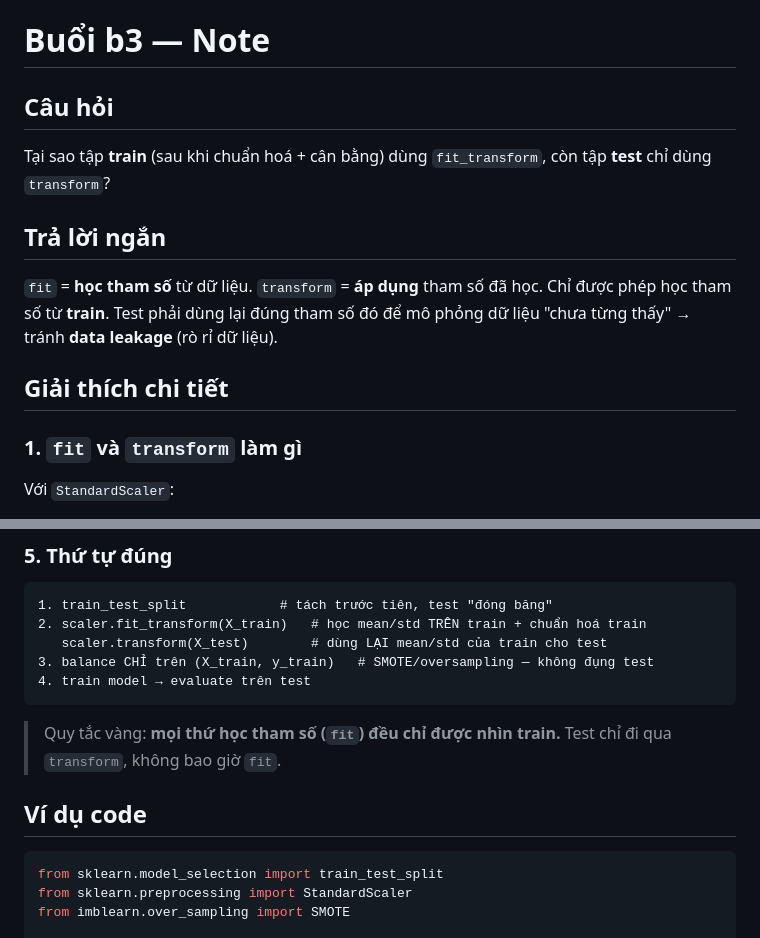
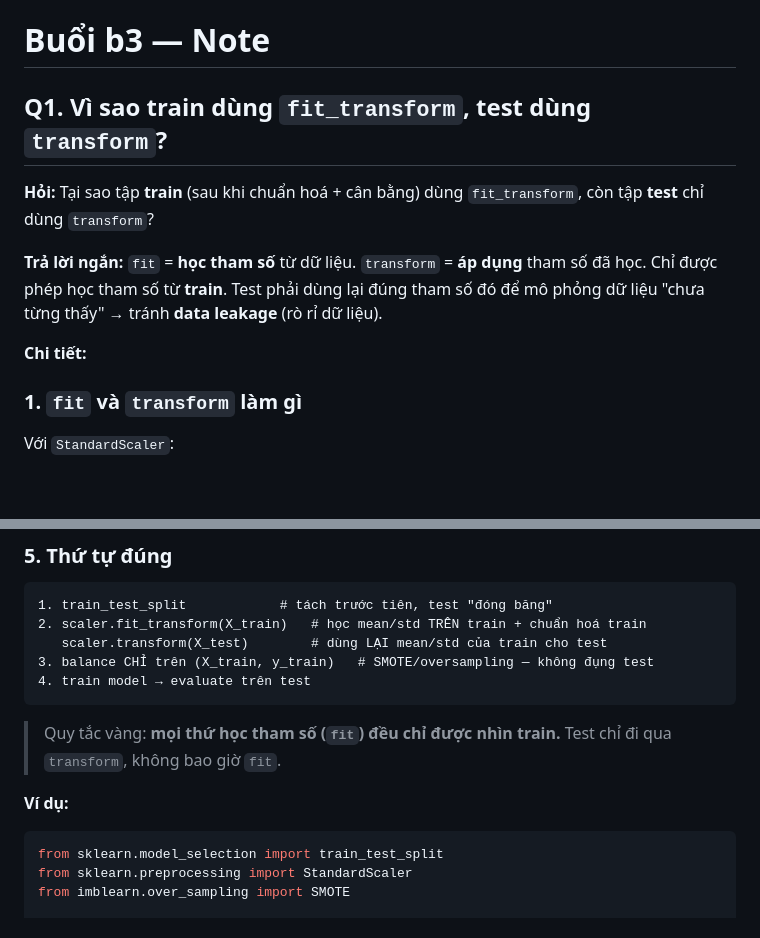
Before and after one commit to 8syncdev/learning-master-ute, a Markdown page: ml_ad/b3/note.md, 2 parts joined by grey strips. Drawn GitHub-style; blank space fills up the shorter version.

Commit message:
skill(ans): note Q&A theo buổi; reframe b3 note theo template

````diff
--- a/ml_ad/b3/note.md
+++ b/ml_ad/b3/note.md
@@ -1,13 +1,12 @@
 # Buổi b3 — Note
 
-## Câu hỏi
-Tại sao tập **train** (sau khi chuẩn hoá + cân bằng) dùng `fit_transform`, còn tập **test** chỉ dùng `transform`?
+## Q1. Vì sao train dùng `fit_transform`, test dùng `transform`?
 
-## Trả lời ngắn
-`fit` = **học tham số** từ dữ liệu. `transform` = **áp dụng** tham số đã học.
-Chỉ được phép học tham số từ **train**. Test phải dùng lại đúng tham số đó để mô phỏng dữ liệu "chưa từng thấy" → tránh **data leakage** (rò rỉ dữ liệu).
+**Hỏi:** Tại sao tập **train** (sau khi chuẩn hoá + cân bằng) dùng `fit_transform`, còn tập **test** chỉ dùng `transform`?
 
-## Giải thích chi tiết
+**Trả lời ngắn:** `fit` = **học tham số** từ dữ liệu. `transform` = **áp dụng** tham số đã học. Chỉ được phép học tham số từ **train**. Test phải dùng lại đúng tham số đó để mô phỏng dữ liệu "chưa từng thấy" → tránh **data leakage** (rò rỉ dữ liệu).
+
+**Chi tiết:**
 
 ### 1. `fit` và `transform` làm gì
 Với `StandardScaler`:
@@ -41,7 +40,7 @@ Cân bằng lớp (SMOTE / oversampling / undersampling) cũng **chỉ áp dụn
 
 > Quy tắc vàng: **mọi thứ học tham số (`fit`) đều chỉ được nhìn train.** Test chỉ đi qua `transform`, không bao giờ `fit`.
 
-## Ví dụ code
+**Ví dụ:**
 ```python
 from sklearn.model_selection import train_test_split
 from sklearn.preprocessing import StandardScaler
````
Also changed, not shown: 1 other file.
